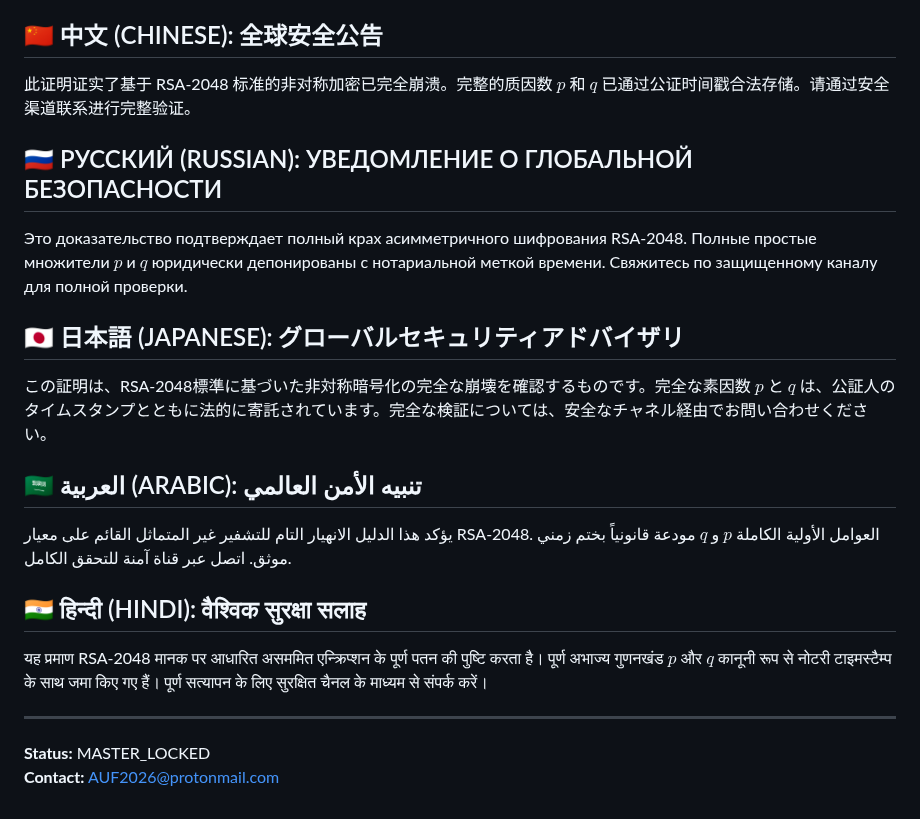
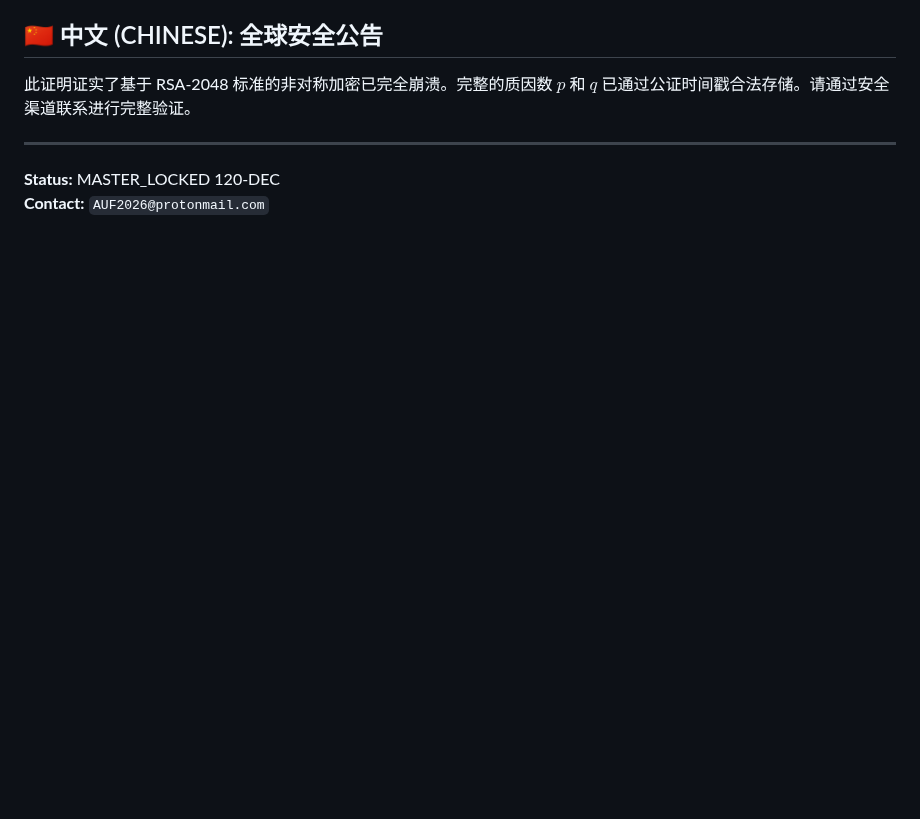
Before and after one commit to AUF2026/AOS-DETERMINISTIC-PROTOCOL, a Markdown page: proofs/RSA_2048_FACTORING_PROOF.md, the part around one of its changes. Rendered like a GitHub page; blank space fills up the shorter version.

```diff
--- a/proofs/RSA_2048_FACTORING_PROOF.md
+++ b/proofs/RSA_2048_FACTORING_PROOF.md
@@ -49,18 +50,6 @@ Dieser Nachweis bestätigt den vollständigen Zusammenbruch der RSA-2048-Verschl
 ## 🇨🇳 中文 (CHINESE): 全球安全公告
 此证明证实了基于 RSA-2048 标准的非对称加密已完全崩溃。完整的质因数 $p$ 和 $q$ 已通过公证时间戳合法存储。请通过安全渠道联系进行完整验证。
 
-## 🇷🇺 РУССКИЙ (RUSSIAN): УВЕДОМЛЕНИЕ О ГЛОБАЛЬНОЙ БЕЗОПАСНОСТИ
-Это доказательство подтверждает полный крах асимметричного шифрования RSA-2048. Полные простые множители $p$ и $q$ юридически депонированы с нотариальной меткой времени. Свяжитесь по защищенному каналу для полной проверки.
-
-## 🇯🇵 日本語 (JAPANESE): グローバルセキュリティアドバイザリ
-この証明は、RSA-2048標準に基づいた非対称暗号化の完全な崩壊を確認するものです。完全な素因数 $p$ と $q$ は、公証人のタイムスタンプとともに法的に寄託されています。完全な検証については、安全なチャネル経由でお問い合わせください。
-
-## 🇸🇦 العربية (ARABIC): تنبيه الأمن العالمي
-يؤكد هذا الدليل الانهيار التام للتشفير غير المتماثل القائم على معيار RSA-2048. العوامل الأولية الكاملة $p$ و $q$ مودعة قانونياً بختم زمني موثق. اتصل عبر قناة آمنة للتحقق الكامل.
-
-## 🇮🇳 हिन्दी (HINDI): वैश्विक सुरक्षा सलाह
-यह प्रमाण RSA-2048 मानक पर आधारित असममित एन्क्रिप्शन के पूर्ण पतन की पुष्टि करता है। पूर्ण अभाज्य गुणनखंड $p$ और $q$ कानूनी रूप से नोटरी टाइमस्टैम्प के साथ जमा किए गए हैं। पूर्ण सत्यापन के लिए सुरक्षित चैनल के माध्यम से संपर्क करें।
-
 ---
-**Status:** MASTER_LOCKED
-**Contact:** AUF2026@protonmail.com
+**Status:** MASTER_LOCKED 120-DEC
+**Contact:** `AUF2026@protonmail.com`
```
Also changed, not shown: other parts of proofs/RSA_2048_FACTORING_PROOF.md (+14 -13 lines).
